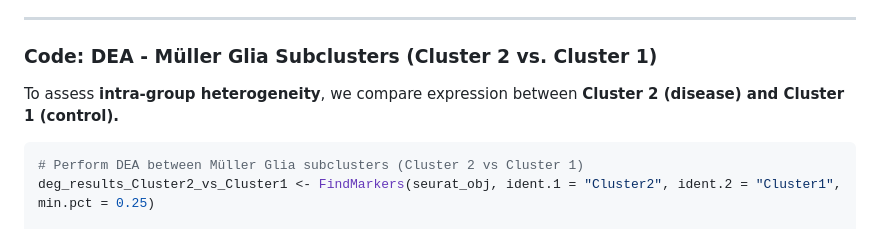
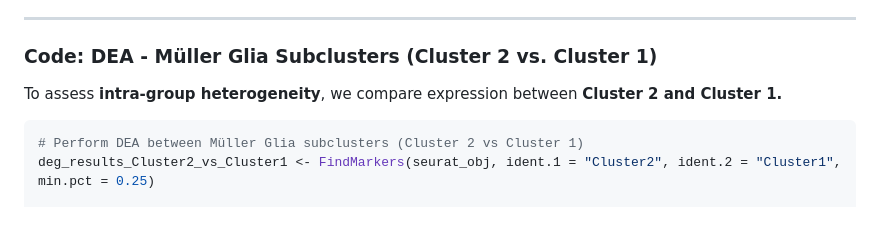
Before and after one commit to p-ruzycki/Atg5KO_LPS, a Markdown page: README.md, the part around the change. Rendered like a GitHub page.

````diff
--- a/README.md
+++ b/README.md
@@ -192,7 +192,7 @@ head(deg_results_WT_vs_KO)
 ---
 
 ### **Code: DEA - Müller Glia Subclusters (Cluster 2 vs. Cluster 1)**
-To assess **intra-group heterogeneity**, we compare expression between **Cluster 2 (disease) and Cluster 1 (control).**
+To assess **intra-group heterogeneity**, we compare expression between **Cluster 2 and Cluster 1.**
 
 ```r
 # Perform DEA between Müller Glia subclusters (Cluster 2 vs Cluster 1)
````
